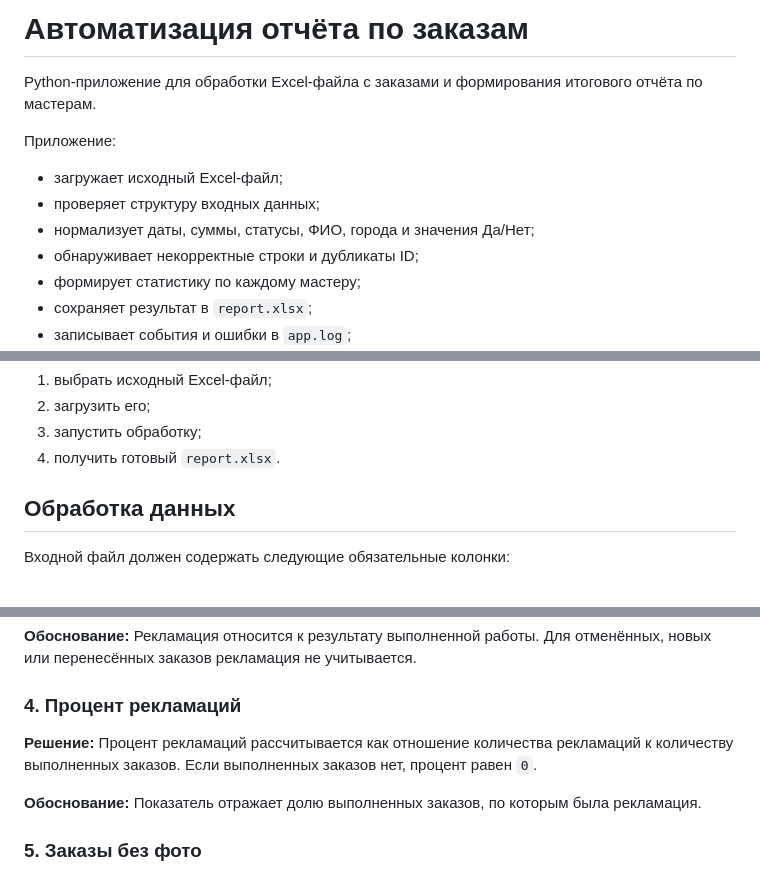
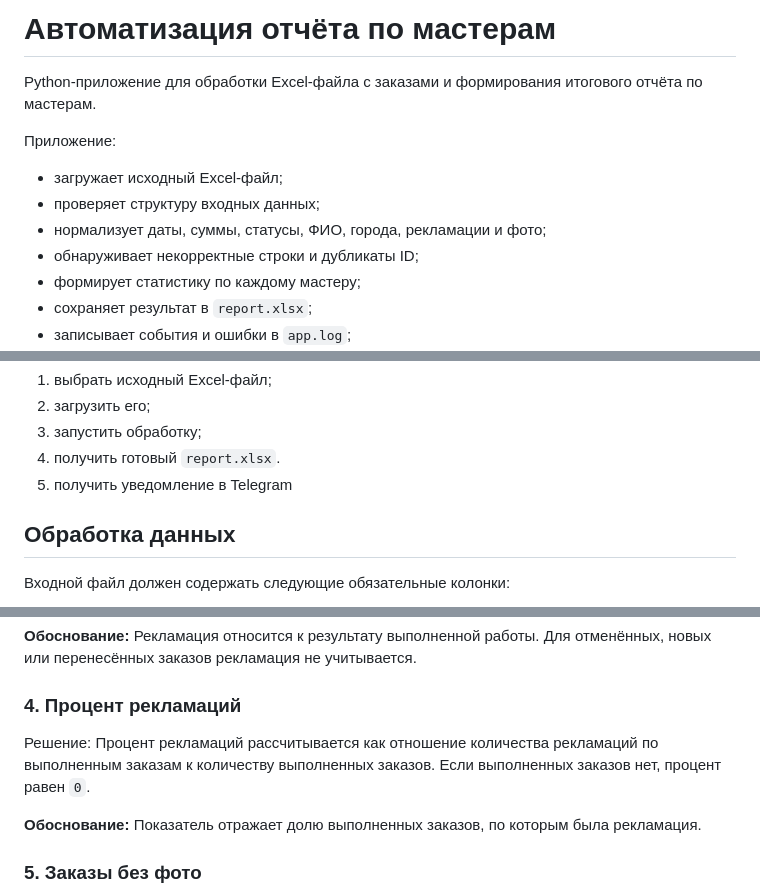
Before and after one commit to ryzhkovevgeniy14-ui/orders_report, a Markdown page: README.md, 3 parts joined by grey strips. GitHub-like rendering.

Commit message:
Update project documentation

```diff
--- a/README.md
+++ b/README.md
@@ -1,4 +1,4 @@
-# Автоматизация отчёта по заказам
+# Автоматизация отчёта по мастерам
 
 Python-приложение для обработки Excel-файла с заказами и формирования итогового отчёта по мастерам.
 
@@ -6,7 +6,7 @@ Python-приложение для обработки Excel-файла с зак
 
 * загружает исходный Excel-файл;
 * проверяет структуру входных данных;
-* нормализует даты, суммы, статусы, ФИО, города и значения Да/Нет;
+* нормализует даты, суммы, статусы, ФИО, города, рекламации и фото;
 * обнаруживает некорректные строки и дубликаты ID;
 * формирует статистику по каждому мастеру;
 * сохраняет результат в `report.xlsx`;
@@ -123,6 +123,7 @@ http://127.0.0.1:8000
 2. загрузить его;
 3. запустить обработку;
 4. получить готовый `report.xlsx`.
+5. получить уведомление в Telegram
 
 
 ## Обработка данных
@@ -187,7 +188,7 @@ ID заказа
 
 ### 4. Процент рекламаций
 
-**Решение:** Процент рекламаций рассчитывается как отношение количества рекламаций к количеству выполненных заказов. Если выполненных заказов нет, процент равен `0`.
+Решение: Процент рекламаций рассчитывается как отношение количества рекламаций по выполненным заказам к количеству выполненных заказов. Если выполненных заказов нет, процент равен `0`.
 
 **Обоснование:** Показатель отражает долю выполненных заказов, по которым была рекламация.
 
```
Also changed, not shown: other parts of README.md (+1 -0 lines).
